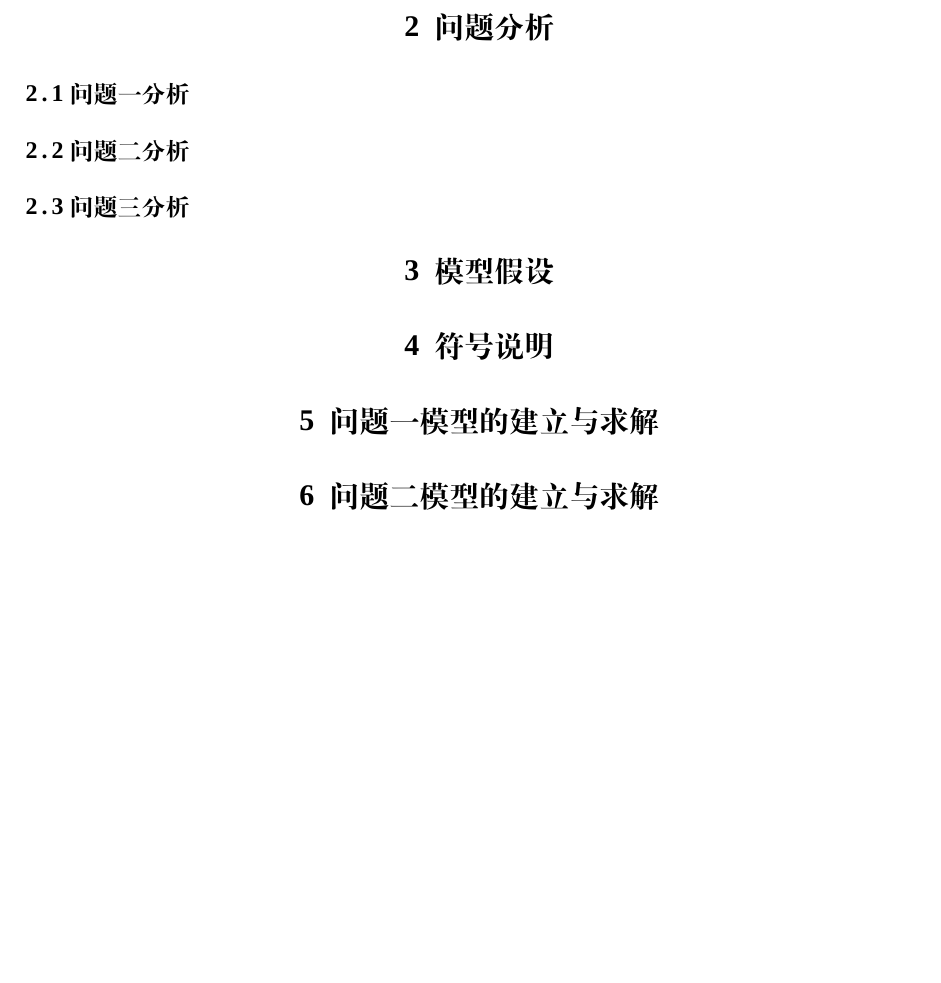
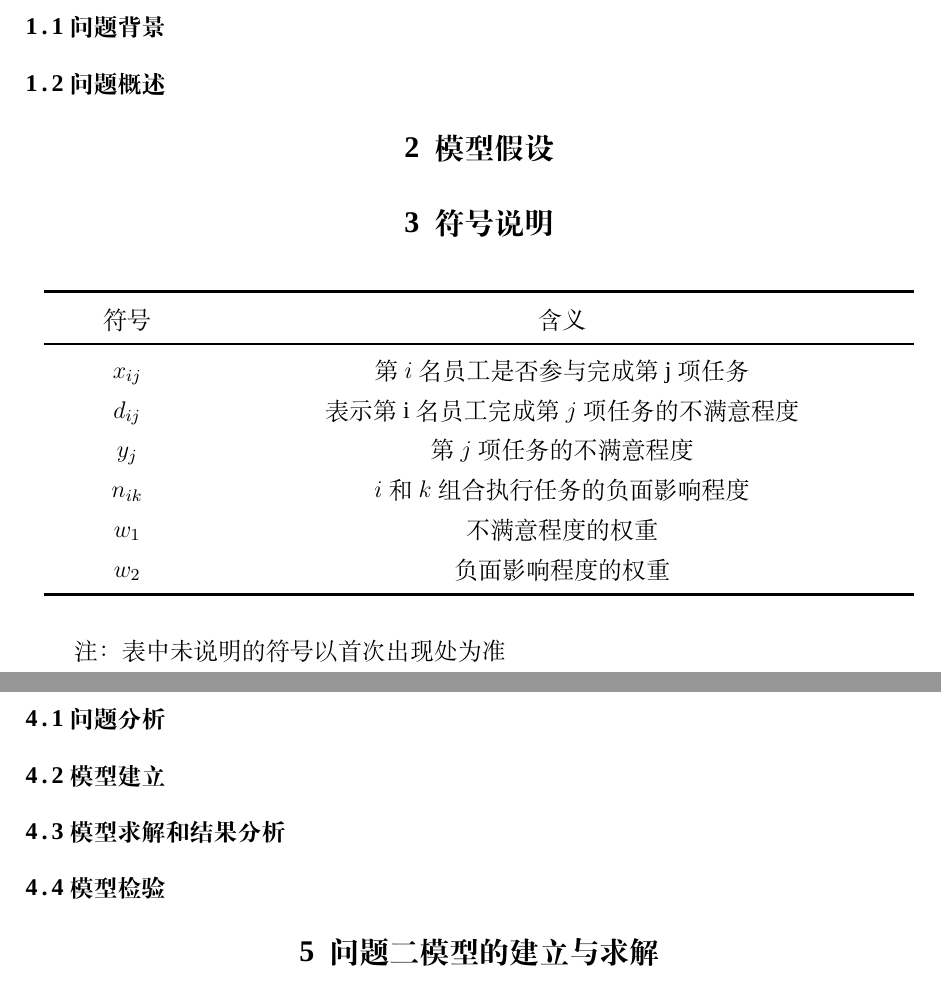
Before and after one commit to liyixian499-alt/math-modeling-warmup-contest, a LaTeX thesis (paper/main.tex): part of page 3 of 3 before the commit and two parts of pages 3 and 4 of 6 after it, the two joined at a grey line, cut at the place of the change, the shorter picture padded with empty space. Compiled offline with XeLaTeX; a missing font is replaced by an installed copy or a similar font.

Commit message:
docs: replace main paper tex

```diff
--- a/paper/main.tex
+++ b/paper/main.tex
@@ -21 +56,2 @@
+\setcounter{page}{1}
 
@@ -24,17 +60,44 @@
 
 \section{问题重述}
+\subsection{问题背景}
 
-\section{问题分析}
 
-\subsection{问题一分析}
 
-\subsection{问题二分析}
+\subsection{问题概述}
 
-\subsection{问题三分析}
 
 \section{模型假设}
 
+
+
+
+
 \section{符号说明}
+\begin{table}[!h]
+    \centering
+    \begin{tabular}{p{2.5cm}<{\centering}p{12cm}<{\centering}p{2.5cm}<{\centering}}
+    \toprule[1.5pt]
+    符号 & 含义\\
+    \midrule[1pt]
+    $x_{ij}$ &  第$i$名员工是否参与完成第j项任务    \\
+    $d_{ij}$ &  表示第i名员工完成第$j$项任务的不满意程度   \\
+    $y_j $ & 第$j$项任务的不满意程度   \\
+    $n_{ik} $ & $i$和$k$组合执行任务的负面影响程度  \\
+    $w_1 $ &  不满意程度的权重    \\
+    $w_2 $ &    负面影响程度的权重   \\
+
+    \bottomrule[1.5pt]
+    \end{tabular}
+\end{table}
+注：表中未说明的符号以首次出现处为准
+
 
 \section{问题一模型的建立与求解}
 
+\subsection{问题分析}
+
+\subsection{模型建立}
+
+\subsection {模型求解和结果分析}
+
+\subsection{模型检验}
@@ -40,0 +151,73 @@
+	    \includegraphics[width=1\textwidth]{}
+	    \caption{}
+	    \label{fig:}
+    \end{minipage}
+    \begin{minipage}[c]{0.48\textwidth}
+		\centering
+        \includegraphics[width=1\textwidth]{}
+        \caption{}
+        \label{fig:}
+	\end{minipage}
+\end{figure}
+\fi
+\iffalse
+%       四幅子图
+\begin{figure}[H]
+	\centering
+	\subfigure[]{\includegraphics[width=.43\textwidth]{}}
+	\subfigure[]{\includegraphics[width=.43\textwidth]{}}\\
+	\subfigure[]{\includegraphics[width=.43\textwidth]{}}
+	\subfigure[]{\includegraphics[width=.43\textwidth]{}}
+	\caption{}
+	\label{fig:}
+\end{figure}
+\fi
+
+%%%%%%%%%%%%%%%%%%%%%%%%%%%%%%%%%
+%           表格
+%%%%%%%%%%%%%%%%%%%%%%%%%%%%%%%%%
+\iffalse
+\begin{table}[!h]
+	\caption{}
+	\label{tab:}
+	\centering
+	\begin{tabular}{p{3cm}<{\centering}p{3cm}<{\centering}p{3cm}<{\centering}}
+		\toprule[1.5pt]
+		   &     &   \\
+		\midrule[1pt]
+		   &     &    \\
+		\bottomrule[1.5pt]
+	\end{tabular}
+\end{table}
+\fi
+%%%%%%%%%%%%%%%%%%%%%%%%%%%%%%%%%
+%           公式
+%%%%%%%%%%%%%%%%%%%%%%%%%%%%%%%%%
+\iffalse
+\begin{equation}
+    \left\{
+         \begin{array}{lr}
+
+       \frac{R}{\sin\alpha_1}=\frac{r}{\sin(\alpha_1+\varphi)}, \\
+       \frac{R}{\sin\alpha_2}=\frac{r}{\sin(\alpha_2+\left|\theta -\varphi\right|)}.\\
+ \end{array}
+  \right.
+ \end{equation}
+
+
+\fi
+\iffalse
+\begin{aligned}
+	\max & \sum_{j} X_{12 j} \times 1000+10000-\sum_{k}\left[\left(T_{k 1}+\sum_{j=2}^{27} 2 T_{k} j\right) a_{k}\right], \\
+	\text { s.t. } & \left\{\begin{array}{l}
+	\sum_{j=0}^{30} x_{27 j}=1, \\
+	\sum_{j=0}^{30} x_{1 j} \geq 1, \\
+	x_{i j} x_{i^{\prime} j+1} \leq d_{i i^{\prime}}, \\
+	V_{j} \leq 2+M x_{12 j}, \\
+	Q_{k j}+T_{k j}-S_{k j} \geq 0, \\
+	Q_{k j+1}=Q_{k j}+T_{k j}-S_{k j}, \\
+	\\
+	3 Q_{1 j}+2 Q_{2 j} \leq 1200 .
+	\end{array}\right.
+	\end{aligned}
+\fi
```
Also changed, not shown: paper/main.tex (189 more changed lines).
